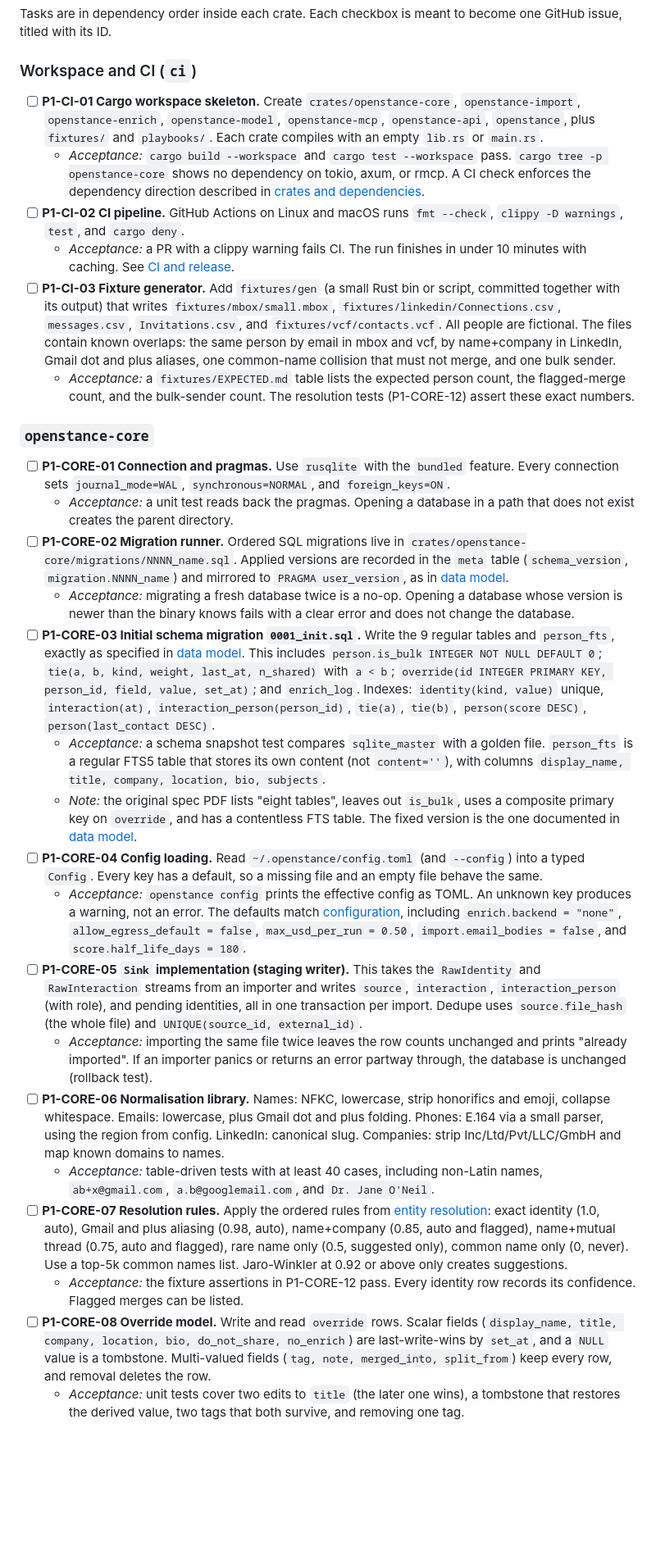
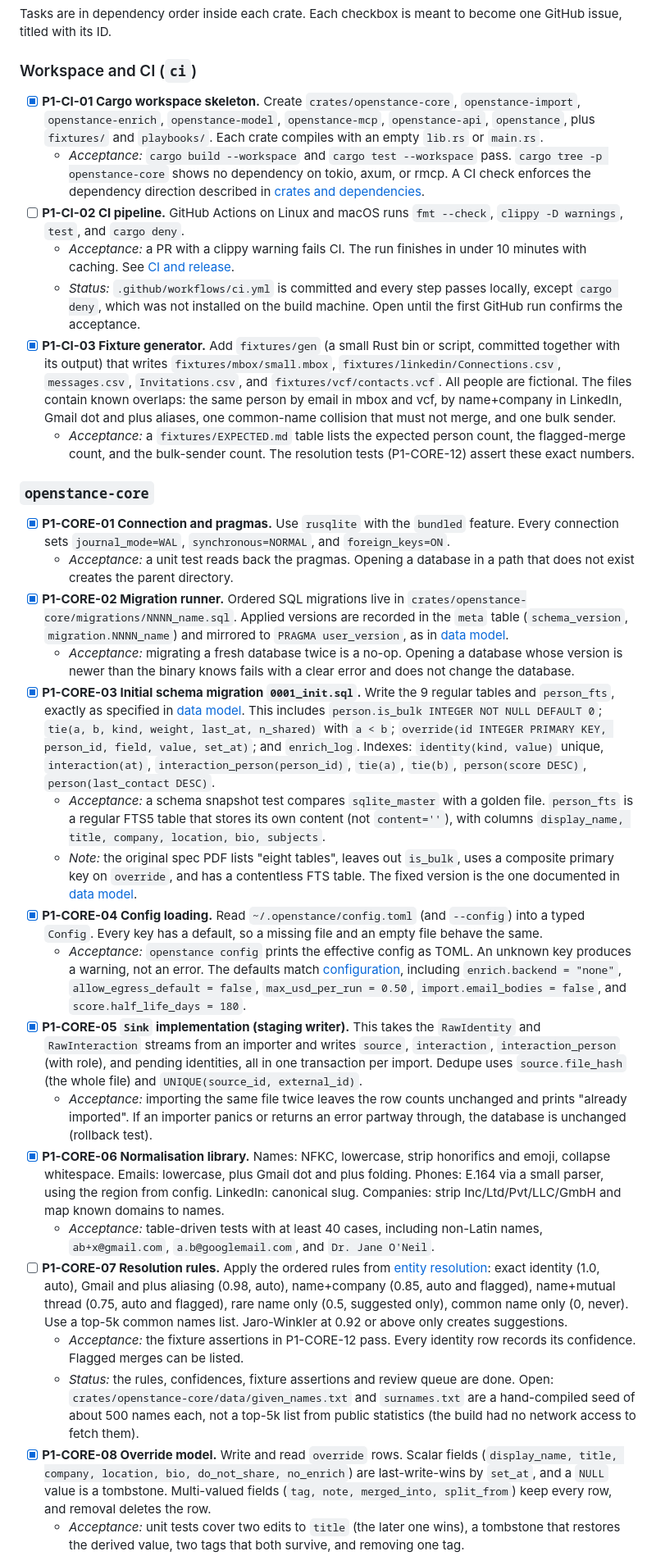
Before and after one commit to rohansx/openstance, a Markdown page: docs/plan/phase-1.md, the part around one of its changes. Shown at 82% size. Rendered like a GitHub page; blank space fills up the shorter version.

```diff
--- a/docs/plan/phase-1.md
+++ b/docs/plan/phase-1.md
@@ -38,29 +38,31 @@ Tasks are in dependency order inside each crate. Each checkbox is meant to becom
 
 ### Workspace and CI (`ci`)
 
-- [ ] **P1-CI-01 Cargo workspace skeleton.** Create `crates/openstance-core`, `openstance-import`, `openstance-enrich`, `openstance-model`, `openstance-mcp`, `openstance-api`, `openstance`, plus `fixtures/` and `playbooks/`. Each crate compiles with an empty `lib.rs` or `main.rs`.
+- [x] **P1-CI-01 Cargo workspace skeleton.** Create `crates/openstance-core`, `openstance-import`, `openstance-enrich`, `openstance-model`, `openstance-mcp`, `openstance-api`, `openstance`, plus `fixtures/` and `playbooks/`. Each crate compiles with an empty `lib.rs` or `main.rs`.
   - *Acceptance:* `cargo build --workspace` and `cargo test --workspace` pass. `cargo tree -p openstance-core` shows no dependency on tokio, axum, or rmcp. A CI check enforces the dependency direction described in [crates and dependencies](../architecture/crates-and-dependencies.md).
 - [ ] **P1-CI-02 CI pipeline.** GitHub Actions on Linux and macOS runs `fmt --check`, `clippy -D warnings`, `test`, and `cargo deny`.
   - *Acceptance:* a PR with a clippy warning fails CI. The run finishes in under 10 minutes with caching. See [CI and release](../engineering/ci-and-release.md).
-- [ ] **P1-CI-03 Fixture generator.** Add `fixtures/gen` (a small Rust bin or script, committed together with its output) that writes `fixtures/mbox/small.mbox`, `fixtures/linkedin/Connections.csv`, `messages.csv`, `Invitations.csv`, and `fixtures/vcf/contacts.vcf`. All people are fictional. The files contain known overlaps: the same person by email in mbox and vcf, by name+company in LinkedIn, Gmail dot and plus aliases, one common-name collision that must not merge, and one bulk sender.
+  - *Status:* `.github/workflows/ci.yml` is committed and every step passes locally, except `cargo deny`, which was not installed on the build machine. Open until the first GitHub run confirms the acceptance.
+- [x] **P1-CI-03 Fixture generator.** Add `fixtures/gen` (a small Rust bin or script, committed together with its output) that writes `fixtures/mbox/small.mbox`, `fixtures/linkedin/Connections.csv`, `messages.csv`, `Invitations.csv`, and `fixtures/vcf/contacts.vcf`. All people are fictional. The files contain known overlaps: the same person by email in mbox and vcf, by name+company in LinkedIn, Gmail dot and plus aliases, one common-name collision that must not merge, and one bulk sender.
   - *Acceptance:* a `fixtures/EXPECTED.md` table lists the expected person count, the flagged-merge count, and the bulk-sender count. The resolution tests (P1-CORE-12) assert these exact numbers.
 
 ### `openstance-core`
 
-- [ ] **P1-CORE-01 Connection and pragmas.** Use `rusqlite` with the `bundled` feature. Every connection sets `journal_mode=WAL`, `synchronous=NORMAL`, and `foreign_keys=ON`.
+- [x] **P1-CORE-01 Connection and pragmas.** Use `rusqlite` with the `bundled` feature. Every connection sets `journal_mode=WAL`, `synchronous=NORMAL`, and `foreign_keys=ON`.
   - *Acceptance:* a unit test reads back the pragmas. Opening a database in a path that does not exist creates the parent directory.
-- [ ] **P1-CORE-02 Migration runner.** Ordered SQL migrations live in `crates/openstance-core/migrations/NNNN_name.sql`. Applied versions are recorded in the `meta` table (`schema_version`, `migration.NNNN_name`) and mirrored to `PRAGMA user_version`, as in [data model](../tech-spec/data-model.md#8-migrations).
+- [x] **P1-CORE-02 Migration runner.** Ordered SQL migrations live in `crates/openstance-core/migrations/NNNN_name.sql`. Applied versions are recorded in the `meta` table (`schema_version`, `migration.NNNN_name`) and mirrored to `PRAGMA user_version`, as in [data model](../tech-spec/data-model.md#8-migrations).
   - *Acceptance:* migrating a fresh database twice is a no-op. Opening a database whose version is newer than the binary knows fails with a clear error and does not change the database.
-- [ ] **P1-CORE-03 Initial schema migration `0001_init.sql`.** Write the 9 regular tables and `person_fts`, exactly as specified in [data model](../tech-spec/data-model.md). This includes `person.is_bulk INTEGER NOT NULL DEFAULT 0`; `tie(a, b, kind, weight, last_at, n_shared)` with `a < b`; `override(id INTEGER PRIMARY KEY, person_id, field, value, set_at)`; and `enrich_log`. Indexes: `identity(kind, value)` unique, `interaction(at)`, `interaction_person(person_id)`, `tie(a)`, `tie(b)`, `person(score DESC)`, `person(last_contact DESC)`.
+- [x] **P1-CORE-03 Initial schema migration `0001_init.sql`.** Write the 9 regular tables and `person_fts`, exactly as specified in [data model](../tech-spec/data-model.md). This includes `person.is_bulk INTEGER NOT NULL DEFAULT 0`; `tie(a, b, kind, weight, last_at, n_shared)` with `a < b`; `override(id INTEGER PRIMARY KEY, person_id, field, value, set_at)`; and `enrich_log`. Indexes: `identity(kind, value)` unique, `interaction(at)`, `interaction_person(person_id)`, `tie(a)`, `tie(b)`, `person(score DESC)`, `person(last_contact DESC)`.
   - *Acceptance:* a schema snapshot test compares `sqlite_master` with a golden file. `person_fts` is a regular FTS5 table that stores its own content (not `content=''`), with columns `display_name, title, company, location, bio, subjects`.
   - *Note:* the original spec PDF lists "eight tables", leaves out `is_bulk`, uses a composite primary key on `override`, and has a contentless FTS table. The fixed version is the one documented in [data model](../tech-spec/data-model.md).
-- [ ] **P1-CORE-04 Config loading.** Read `~/.openstance/config.toml` (and `--config`) into a typed `Config`. Every key has a default, so a missing file and an empty file behave the same.
+- [x] **P1-CORE-04 Config loading.** Read `~/.openstance/config.toml` (and `--config`) into a typed `Config`. Every key has a default, so a missing file and an empty file behave the same.
   - *Acceptance:* `openstance config` prints the effective config as TOML. An unknown key produces a warning, not an error. The defaults match [configuration](../tech-spec/configuration.md), including `enrich.backend = "none"`, `allow_egress_default = false`, `max_usd_per_run = 0.50`, `import.email_bodies = false`, and `score.half_life_days = 180`.
-- [ ] **P1-CORE-05 `Sink` implementation (staging writer).** This takes the `RawIdentity` and `RawInteraction` streams from an importer and writes `source`, `interaction`, `interaction_person` (with role), and pending identities, all in one transaction per import. Dedupe uses `source.file_hash` (the whole file) and `UNIQUE(source_id, external_id)`.
+- [x] **P1-CORE-05 `Sink` implementation (staging writer).** This takes the `RawIdentity` and `RawInteraction` streams from an importer and writes `source`, `interaction`, `interaction_person` (with role), and pending identities, all in one transaction per import. Dedupe uses `source.file_hash` (the whole file) and `UNIQUE(source_id, external_id)`.
   - *Acceptance:* importing the same file twice leaves the row counts unchanged and prints "already imported". If an importer panics or returns an error partway through, the database is unchanged (rollback test).
-- [ ] **P1-CORE-06 Normalisation library.** Names: NFKC, lowercase, strip honorifics and emoji, collapse whitespace. Emails: lowercase, plus Gmail dot and plus folding. Phones: E.164 via a small parser, using the region from config. LinkedIn: canonical slug. Companies: strip Inc/Ltd/Pvt/LLC/GmbH and map known domains to names.
+- [x] **P1-CORE-06 Normalisation library.** Names: NFKC, lowercase, strip honorifics and emoji, collapse whitespace. Emails: lowercase, plus Gmail dot and plus folding. Phones: E.164 via a small parser, using the region from config. LinkedIn: canonical slug. Companies: strip Inc/Ltd/Pvt/LLC/GmbH and map known domains to names.
   - *Acceptance:* table-driven tests with at least 40 cases, including non-Latin names, `ab+x@gmail.com`, `a.b@googlemail.com`, and `Dr. Jane O'Neil`.
 - [ ] **P1-CORE-07 Resolution rules.** Apply the ordered rules from [entity resolution](../tech-spec/entity-resolution.md): exact identity (1.0, auto), Gmail and plus aliasing (0.98, auto), name+company (0.85, auto and flagged), name+mutual thread (0.75, auto and flagged), rare name only (0.5, suggested only), common name only (0, never). Use a top-5k common names list. Jaro-Winkler at 0.92 or above only creates suggestions.
   - *Acceptance:* the fixture assertions in P1-CORE-12 pass. Every identity row records its confidence. Flagged merges can be listed.
-- [ ] **P1-CORE-08 Override model.** Write and read `override` rows. Scalar fields (`display_name, title, company, location, bio, do_not_share, no_enrich`) are last-write-wins by `set_at`, and a `NULL` value is a tombstone. Multi-valued fields (`tag, note, merged_into, split_from`) keep every row, and removal deletes the row.
+  - *Status:* the rules, confidences, fixture assertions and review queue are done. Open: `crates/openstance-core/data/given_names.txt` and `surnames.txt` are a hand-compiled seed of about 500 names each, not a top-5k list from public statistics (the build had no network access to fetch them).
+- [x] **P1-CORE-08 Override model.** Write and read `override` rows. Scalar fields (`display_name, title, company, location, bio, do_not_share, no_enrich`) are last-write-wins by `set_at`, and a `NULL` value is a tombstone. Multi-valued fields (`tag, note, merged_into, split_from`) keep every row, and removal deletes the row.
   - *Acceptance:* unit tests cover two edits to `title` (the later one wins), a tombstone that restores the derived value, two tags that both survive, and removing one tag.
```
Also changed, not shown: other parts of docs/plan/phase-1.md (+37 -31 lines), CONTRIBUTING.md (added, +89 -0 lines), README.md (added, +140 -0 lines).
